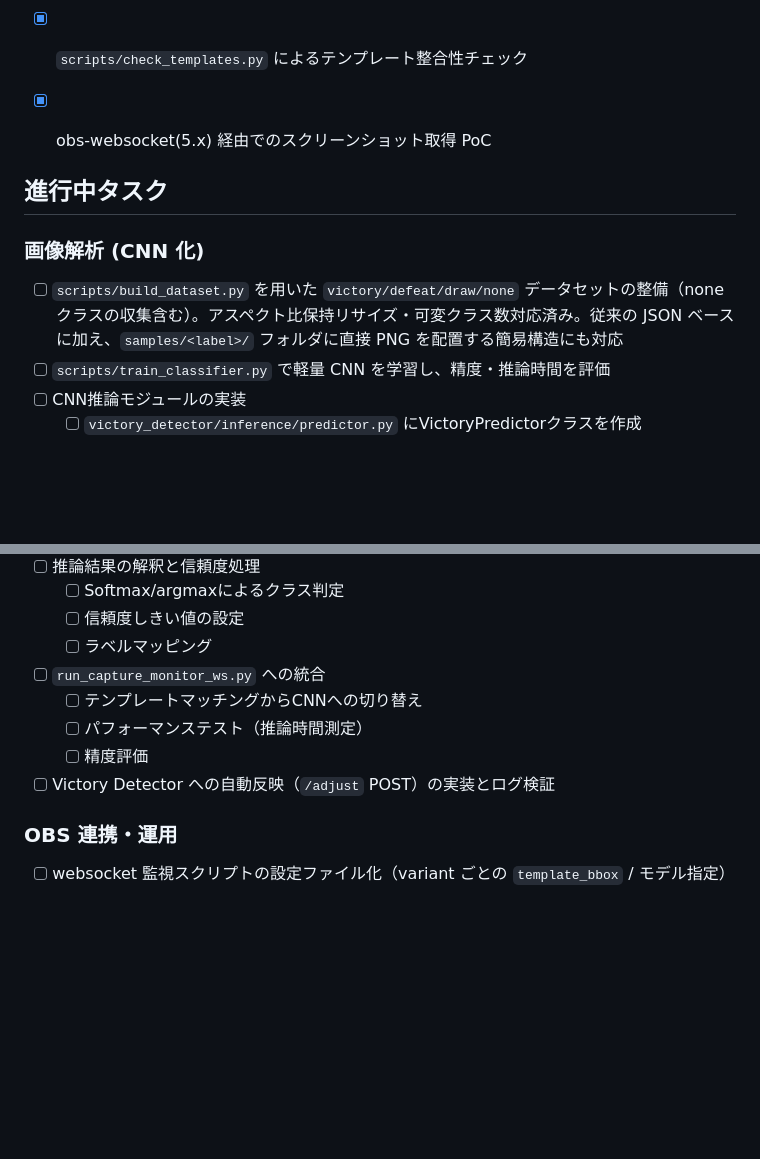
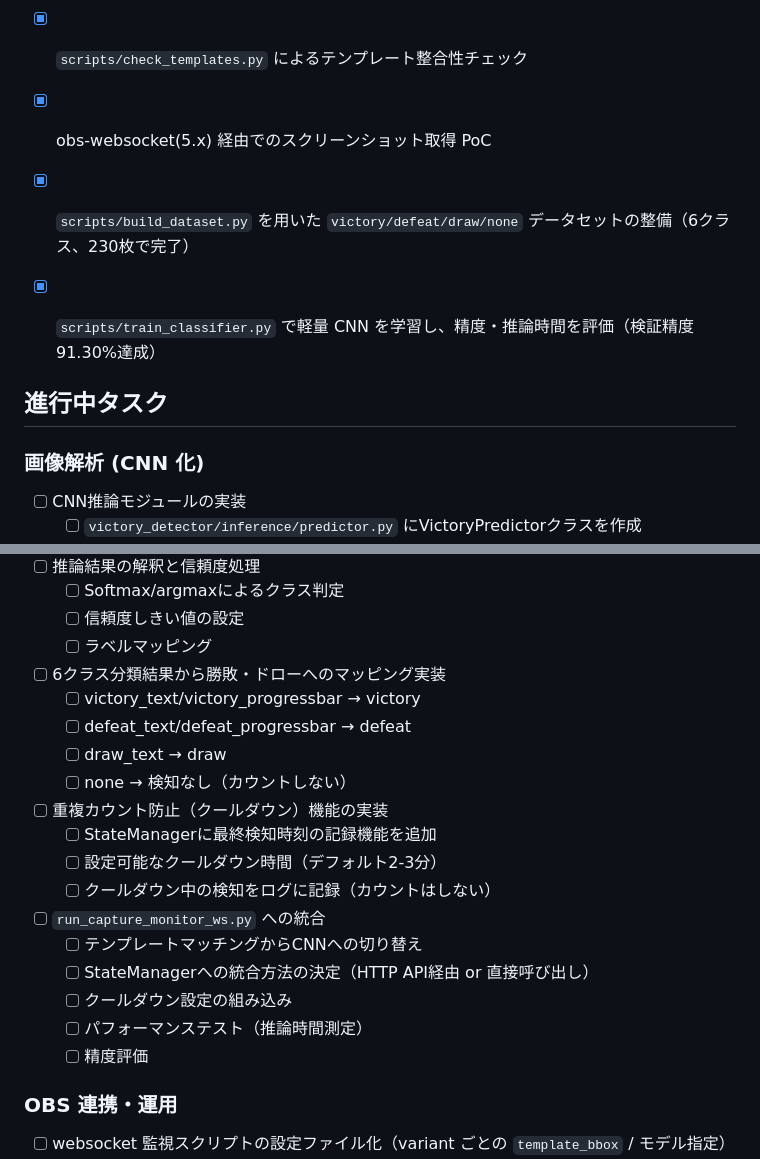
Before and after one commit to ow-utils/ow2-victory-counter, a Markdown page: docs/plans/_TODO.md, 2 parts joined by grey strips. GitHub-like rendering; blank space fills up the shorter version.

Commit message:
docs: update TODO with missing requirements
Added missing tasks based on 2025-11-09-02 requirements:
- 6-class to 3-outcome mapping (victory/defeat/draw)
- Duplicate detection prevention (cooldown mechanism)
- StateManager integration approach clarification

Moved completed tasks to milestone section:
- Dataset building (230 samples, 6 classes)
- CNN training (91.30% validation accuracy)

Moved requirement file to planned/ directory.

🤖 Generated with [Claude Code](https://claude.com/claude-code)

Co-Authored-By: Claude <noreply@anthropic.com>

```diff
--- a/docs/plans/_TODO.md
+++ b/docs/plans/_TODO.md
@@ -12,12 +12,12 @@
 - [x] テンプレートマッチング PoC（スコア分布の把握と閾値策定）
 - [x] `scripts/check_templates.py` によるテンプレート整合性チェック
 - [x] obs-websocket(5.x) 経由でのスクリーンショット取得 PoC
+- [x] `scripts/build_dataset.py` を用いた `victory/defeat/draw/none` データセットの整備（6クラス、230枚で完了）
+- [x] `scripts/train_classifier.py` で軽量 CNN を学習し、精度・推論時間を評価（検証精度91.30%達成）
 
 ## 進行中タスク
 
 ### 画像解析 (CNN 化)
-- [ ] `scripts/build_dataset.py` を用いた `victory/defeat/draw/none` データセットの整備（none クラスの収集含む）。アスペクト比保持リサイズ・可変クラス数対応済み。従来の JSON ベースに加え、`samples/<label>/` フォルダに直接 PNG を配置する簡易構造にも対応
-- [ ] `scripts/train_classifier.py` で軽量 CNN を学習し、精度・推論時間を評価
 - [ ] CNN推論モジュールの実装
   - [ ] `victory_detector/inference/predictor.py` にVictoryPredictorクラスを作成
   - [ ] モデルチェックポイント(.pth)の読み込み処理
@@ -31,11 +31,21 @@
   - [ ] Softmax/argmaxによるクラス判定
   - [ ] 信頼度しきい値の設定
   - [ ] ラベルマッピング
+- [ ] 6クラス分類結果から勝敗・ドローへのマッピング実装
+  - [ ] victory_text/victory_progressbar → victory
+  - [ ] defeat_text/defeat_progressbar → defeat
+  - [ ] draw_text → draw
+  - [ ] none → 検知なし（カウントしない）
+- [ ] 重複カウント防止（クールダウン）機能の実装
+  - [ ] StateManagerに最終検知時刻の記録機能を追加
+  - [ ] 設定可能なクールダウン時間（デフォルト2-3分）
+  - [ ] クールダウン中の検知をログに記録（カウントはしない）
 - [ ] `run_capture_monitor_ws.py` への統合
   - [ ] テンプレートマッチングからCNNへの切り替え
+  - [ ] StateManagerへの統合方法の決定（HTTP API経由 or 直接呼び出し）
+  - [ ] クールダウン設定の組み込み
   - [ ] パフォーマンステスト（推論時間測定）
   - [ ] 精度評価
-- [ ] Victory Detector への自動反映（`/adjust` POST）の実装とログ検証
 
 ### OBS 連携・運用
 - [ ] websocket 監視スクリプトの設定ファイル化（variant ごとの `template_bbox` / モデル指定）
```
Also changed, not shown: 1 other file.
